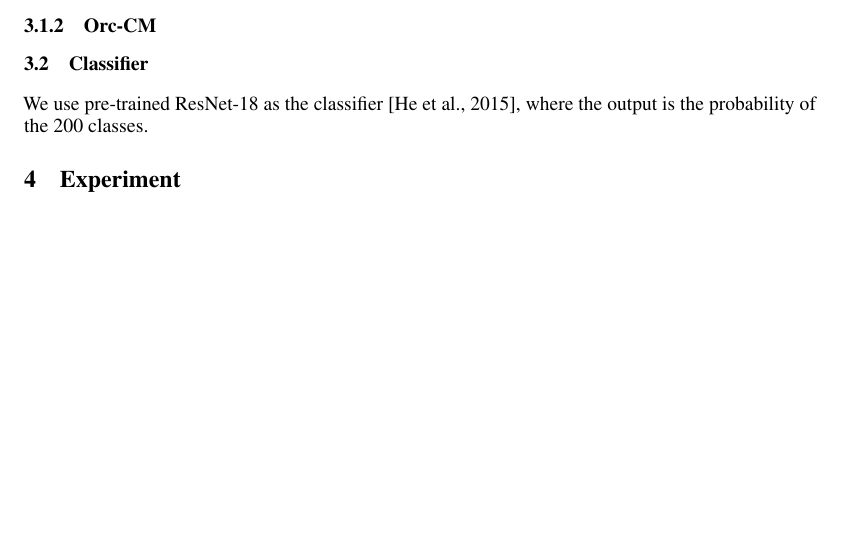
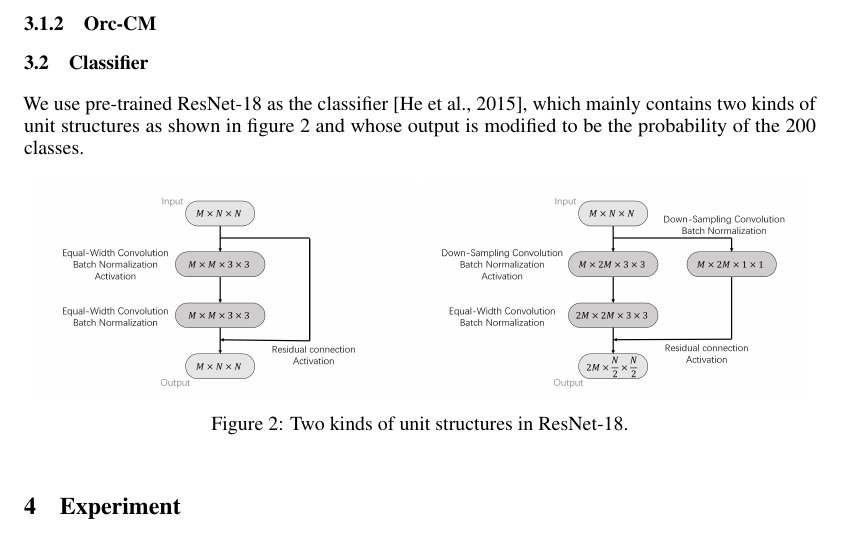
Before and after one commit to quniLcs/nndl, a LaTeX paper (Project 4/Report/Report.tex): part of page 4 of 7 before the commit and part of page 4 of 8 after it, cut so that both start at the same text, the shorter picture padded with empty space. Compiled offline with pdfLaTeX.

Commit message:
Add files via upload

```diff
--- a/Project 4/Report/Report.tex
+++ b/Project 4/Report/Report.tex
@@ -10,6 +10,7 @@
 \usepackage{microtype}      % microtypography
 \usepackage{graphicx}
 \usepackage{amsmath}
+\usepackage{subcaption}
 \usepackage{natbib}
 
 \title{Orc-DeBERTa and Orc-CM: Unsupervised Few-Shot Oracle Character Recognition}
@@ -157,7 +158,23 @@ After encoding, we use a fully-connected network to further reconstruct the info
 
 \subsection{Classifier}
 
-We use pre-trained ResNet-18 as the classifier \citep{ResNet}, where the output is the probability of the 200 classes.
+We use pre-trained ResNet-18 as the classifier \citep{ResNet}, which mainly contains two kinds of unit structures as shown in figure \ref{fig:resnet} and whose output is modified to be the probability of the 200 classes.
+
+\begin{figure}[h]
+	\centering
+	\begin{subfigure}{0.49\textwidth}
+		\centering
+		\includegraphics[width=\linewidth]
+		{../Graph/ResNetI.png}
+	\end{subfigure}
+	\begin{subfigure}{0.49\textwidth}
+		\centering
+		\includegraphics[width=\linewidth]
+		{../Graph/ResNetII.png}
+	\end{subfigure}
+	\caption{Two kinds of unit structures in ResNet-18.}
+	\label{fig:resnet}
+\end{figure}
 
 \section{Experiment}
 
```
Also changed, not shown: Project 4/Report/Report.pdf.
